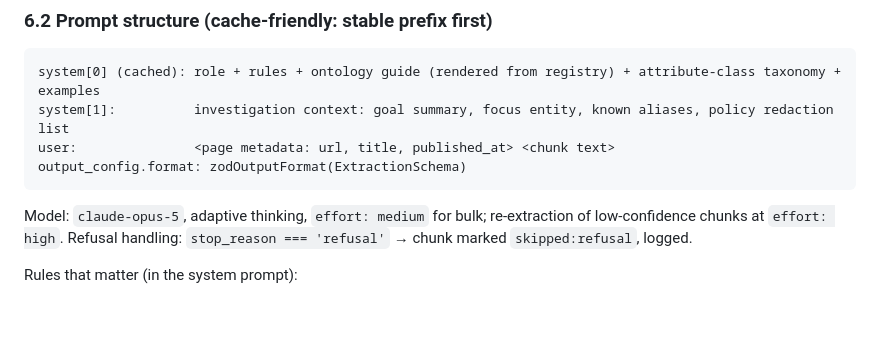
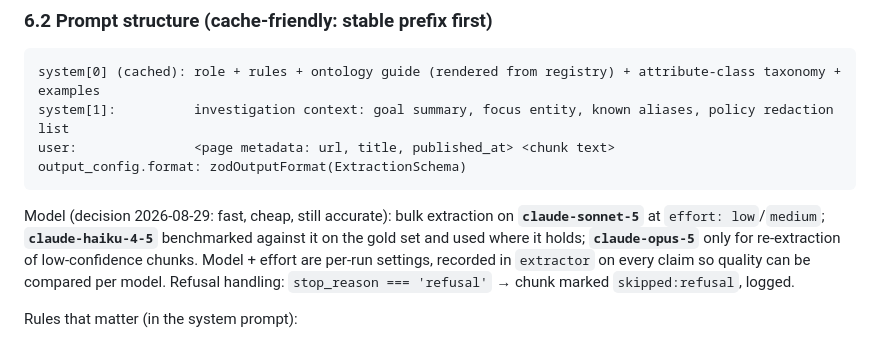
Before and after one commit to Forkei/worldgraph, a Markdown page: docs/ARCHITECTURE.md, the part around one of its changes. GitHub-like rendering; blank space fills up the shorter version.

````diff
--- a/docs/ARCHITECTURE.md
+++ b/docs/ARCHITECTURE.md
@@ -398,8 +407,11 @@ system[1]:          investigation context: goal summary, focus entity, known ali
 user:               <page metadata: url, title, published_at> <chunk text>
 output_config.format: zodOutputFormat(ExtractionSchema)
 ```
-Model: `claude-opus-5`, adaptive thinking, `effort: medium` for bulk; re-extraction of low-confidence chunks
-at `effort: high`. Refusal handling: `stop_reason === 'refusal'` → chunk marked `skipped:refusal`, logged.
+Model (decision 2026-08-29: fast, cheap, still accurate): bulk extraction on **`claude-sonnet-5`** at
+`effort: low`/`medium`; **`claude-haiku-4-5`** benchmarked against it on the gold set and used where it
+holds; **`claude-opus-5`** only for re-extraction of low-confidence chunks. Model + effort are per-run
+settings, recorded in `extractor` on every claim so quality can be compared per model. Refusal handling:
+`stop_reason === 'refusal'` → chunk marked `skipped:refusal`, logged.
 
 Rules that matter (in the system prompt):
 1. Emit only what the text states. No inference across sentences unless the connective is explicit.
````
Also changed, not shown: other parts of docs/ARCHITECTURE.md (+45 -32 lines), docs/BUILD_PLAN.md (+25 -11 lines), docs/PRODUCT_SPEC.md (+33 -14 lines).
